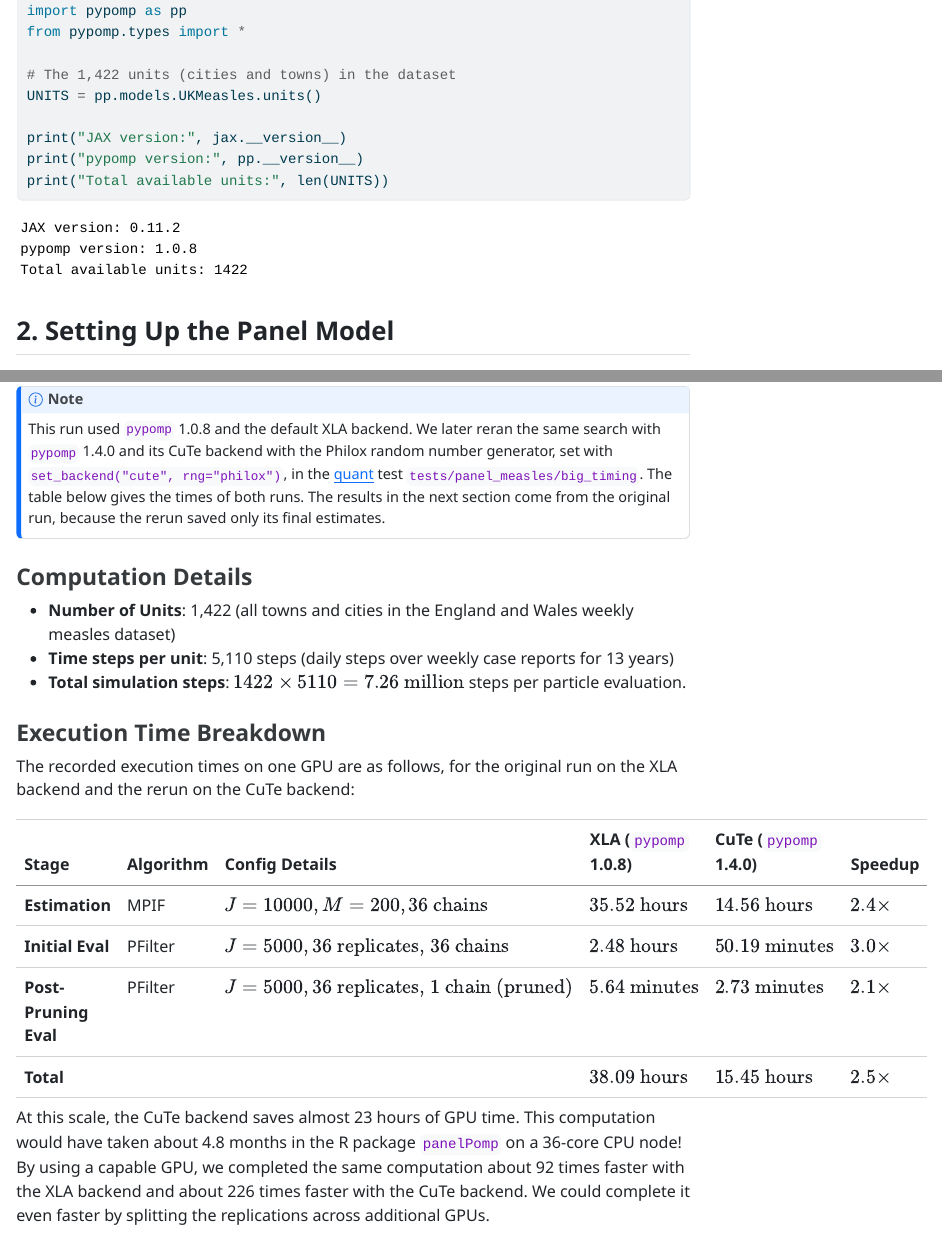
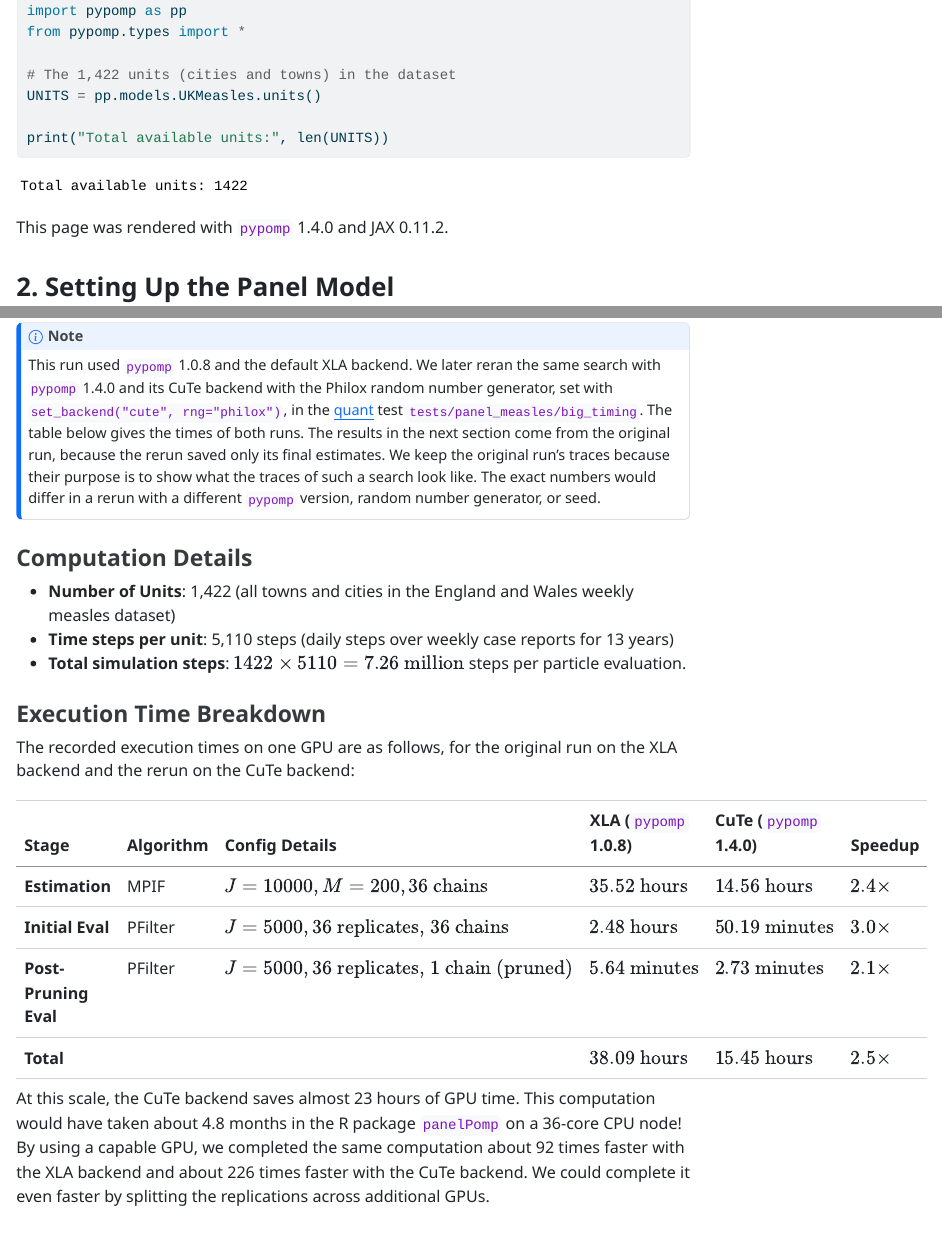
Before and after one commit to pypomp/tutorials, a Quarto document (big_measles/big_measles_tutorial.qmd): the page in a window 1100 px wide, from 760 px down, and a second part further down, joined at a grey line. The pictures show the output file big_measles/big_measles_tutorial.html that the author committed with the source, opened offline; menus at the side of the page are left out; long lines of code are wrapped.

Commit message:
Bump pypomp to 1.4.0, print the rendered version, re-render intro, dhaka and big_measles
Co-Authored-By: Claude Sonnet 5.5 <noreply@anthropic.com>
Claude-Session: https://claude.ai/code/session_013xYM2pdCFVjXZUxfgmGLf1

````diff
--- a/big_measles/big_measles_tutorial.qmd
+++ b/big_measles/big_measles_tutorial.qmd
@@ -41,10 +41,10 @@
 # The 1,422 units (cities and towns) in the dataset
 UNITS = pp.models.UKMeasles.units()
 
-print("JAX version:", jax.__version__)
-print("pypomp version:", pp.__version__)
 print("Total available units:", len(UNITS))
 ```
+
+This page was rendered with `pypomp` `{python} pp.__version__` and JAX `{python} jax.__version__`.
 
 ## 2. Setting Up the Panel Model
 
@@ -333,6 +333,8 @@
 We later reran the same search with `pypomp` 1.4.0 and its CuTe backend with the Philox random number generator, set with `set_backend("cute", rng="philox")`, in the [quant](https://github.com/pypomp/quant) test `tests/panel_measles/big_timing`.
 The table below gives the times of both runs.
 The results in the next section come from the original run, because the rerun saved only its final estimates.
+We keep the original run's traces because their purpose is to show what the traces of such a search look like.
+The exact numbers would differ in a rerun with a different `pypomp` version, random number generator, or seed.
 :::
 
 ### Computation Details
````
Also changed, not shown: dhaka/dhaka_tutorial.qmd (+2 -3 lines), intro/intro_to_pypomp.qmd (+2 -3 lines), big_measles/big_measles_tutorial.html, dhaka/dhaka_tutorial.html, 3 other files.
